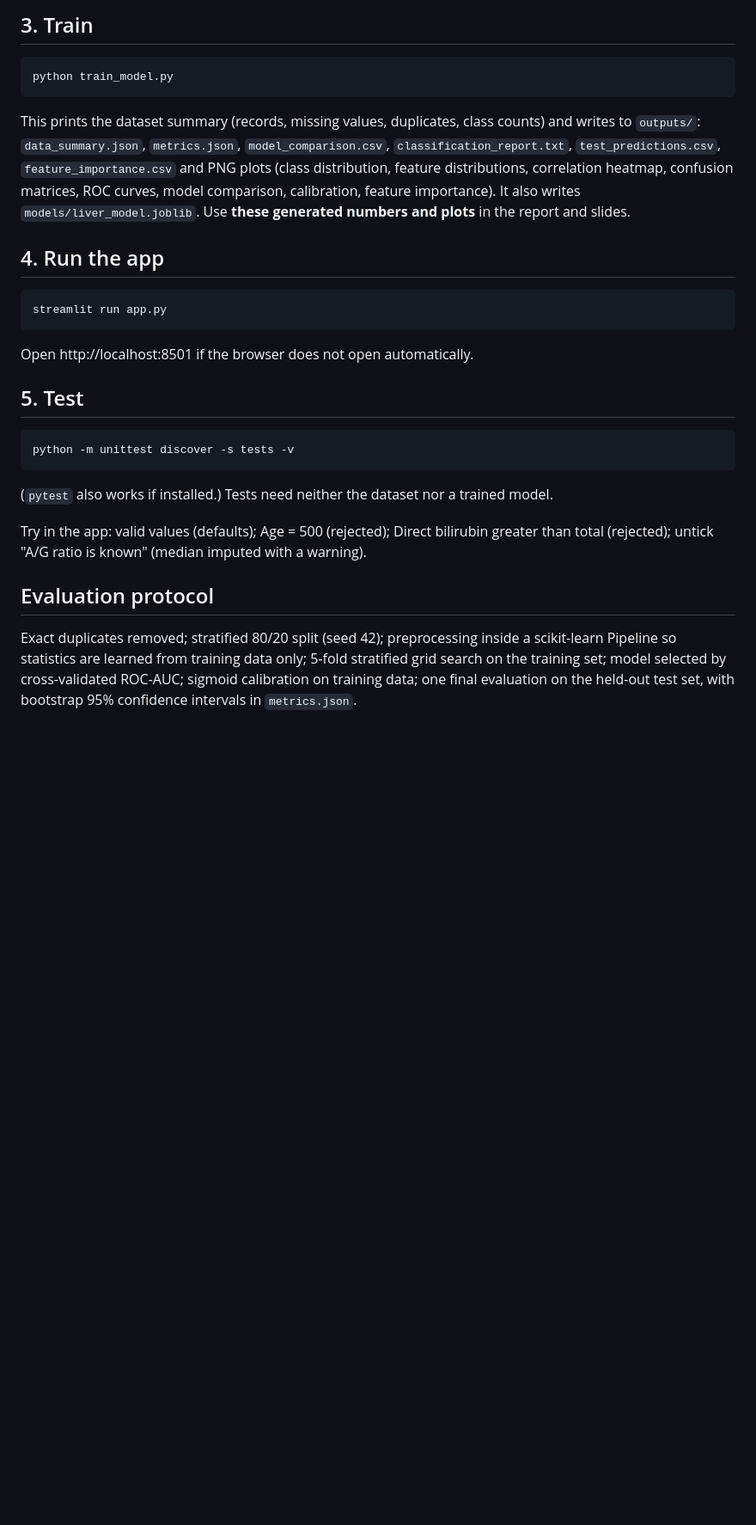
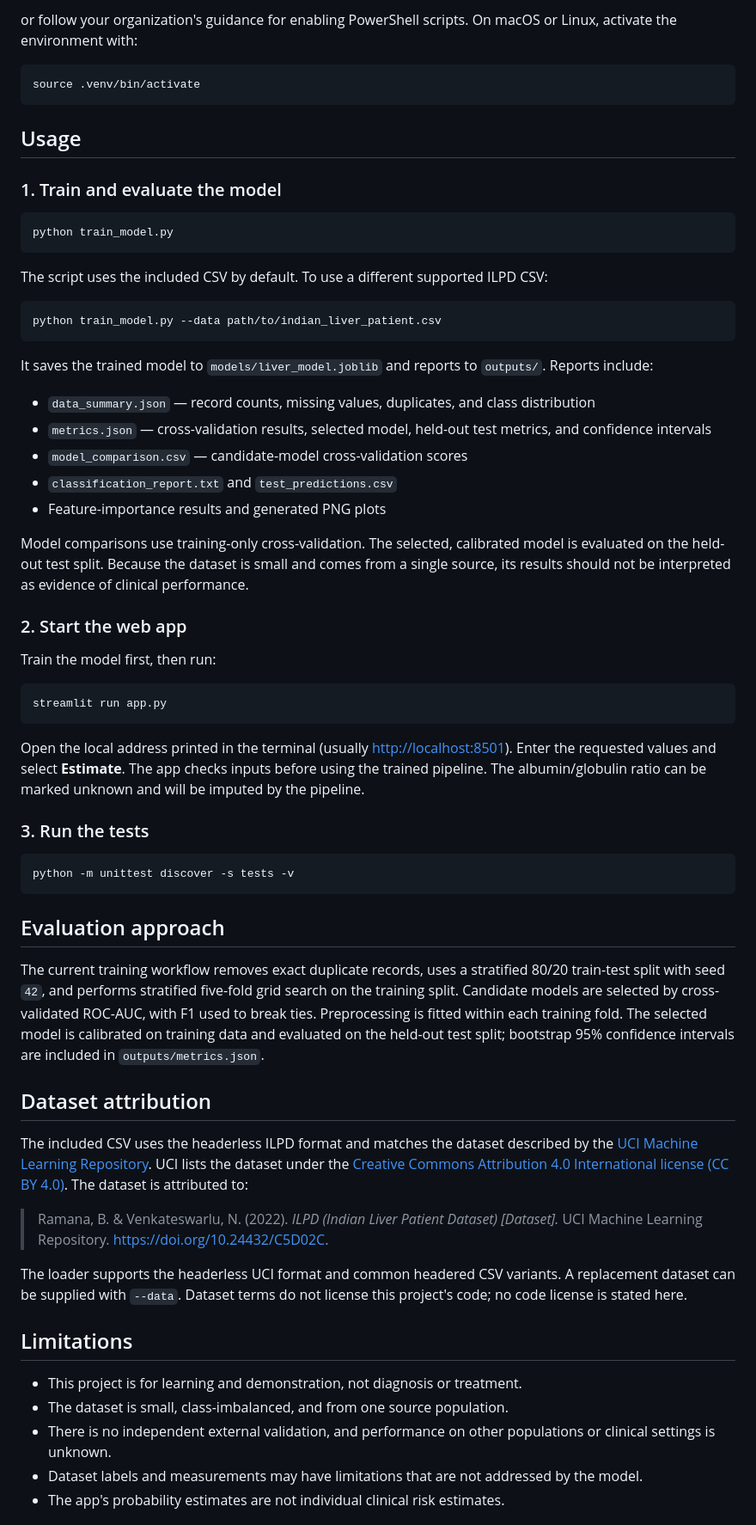
Before and after one commit to archanaprv/liver-disease-prediction-project, a Markdown page: README.md, the part around one of its changes. Shown at 86% size. GitHub-like rendering; blank space fills up the shorter version.

````diff
--- a/README.md
+++ b/README.md
@@ -49,31 +111,67 @@ label 1 = liver patient, label 2 = non-liver patient. The code maps this to
 
-## 3. Train
-```powershell
+or follow your organization's guidance for enabling PowerShell scripts. On macOS or Linux, activate the environment with:
+
+```bash
+source .venv/bin/activate
+```
+
+## Usage
+
+### 1. Train and evaluate the model
+
+```bash
 python train_model.py
 ```
-This prints the dataset summary (records, missing values, duplicates, class counts) and writes to `outputs/`:
-`data_summary.json`, `metrics.json`, `model_comparison.csv`, `classification_report.txt`,
-`test_predictions.csv`, `feature_importance.csv` and PNG plots (class distribution, feature distributions,
-correlation heatmap, confusion matrices, ROC curves, model comparison, calibration, feature importance).
-It also writes `models/liver_model.joblib`. Use **these generated numbers and plots** in the report and slides.
 
-## 4. Run the app
-```powershell
+The script uses the included CSV by default. To use a different supported ILPD CSV:
+
+```bash
+python train_model.py --data path/to/indian_liver_patient.csv
+```
+
+It saves the trained model to `models/liver_model.joblib` and reports to `outputs/`. Reports include:
+
+- `data_summary.json` — record counts, missing values, duplicates, and class distribution
+- `metrics.json` — cross-validation results, selected model, held-out test metrics, and confidence intervals
+- `model_comparison.csv` — candidate-model cross-validation scores
+- `classification_report.txt` and `test_predictions.csv`
+- Feature-importance results and generated PNG plots
+
+Model comparisons use training-only cross-validation. The selected, calibrated model is evaluated on the held-out test split. Because the dataset is small and comes from a single source, its results should not be interpreted as evidence of clinical performance.
+
+### 2. Start the web app
+
+Train the model first, then run:
+
+```bash
 streamlit run app.py
 ```
-Open http://localhost:8501 if the browser does not open automatically.
 
-## 5. Test
-```powershell
+Open the local address printed in the terminal (usually <http://localhost:8501>). Enter the requested values and select **Estimate**. The app checks inputs before using the trained pipeline. The albumin/globulin ratio can be marked unknown and will be imputed by the pipeline.
+
+### 3. Run the tests
+
+```bash
 python -m unittest discover -s tests -v
 ```
-(`pytest` also works if installed.) Tests need neither the dataset nor a trained model.
 
-Try in the app: valid values (defaults); Age = 500 (rejected); Direct bilirubin greater than total (rejected);
-untick "A/G ratio is known" (median imputed with a warning).
+## Evaluation approach
 
-## Evaluation protocol
-Exact duplicates removed; stratified 80/20 split (seed 42); preprocessing inside a scikit-learn Pipeline so
-statistics are learned from training data only; 5-fold stratified grid search on the training set; model
-selected by cross-validated ROC-AUC; sigmoid calibration on training data; one final evaluation on the
-held-out test set, with bootstrap 95% confidence intervals in `metrics.json`.
+The current training workflow removes exact duplicate records, uses a stratified 80/20 train-test split with seed `42`, and performs stratified five-fold grid search on the training split. Candidate models are selected by cross-validated ROC-AUC, with F1 used to break ties. Preprocessing is fitted within each training fold. The selected model is calibrated on training data and evaluated on the held-out test split; bootstrap 95% confidence intervals are included in `outputs/metrics.json`.
+
+## Dataset attribution
+
+The included CSV uses the headerless ILPD format and matches the dataset described by the [UCI Machine Learning Repository](https://archive.ics.uci.edu/dataset/225/ilpd+indian+liver+patient+dataset). UCI lists the dataset under the [Creative Commons Attribution 4.0 International license (CC BY 4.0)](https://creativecommons.org/licenses/by/4.0/). The dataset is attributed to:
+
+> Ramana, B. & Venkateswarlu, N. (2022). *ILPD (Indian Liver Patient Dataset) [Dataset].* UCI Machine Learning Repository. https://doi.org/10.24432/C5D02C.
+
+The loader supports the headerless UCI format and common headered CSV variants. A replacement dataset can be supplied with `--data`. Dataset terms do not license this project's code; no code license is stated here.
+
+## Limitations
+
+- This project is for learning and demonstration, not diagnosis or treatment.
+- The dataset is small, class-imbalanced, and from one source population.
+- There is no independent external validation, and performance on other populations or clinical settings is unknown.
+- Dataset labels and measurements may have limitations that are not addressed by the model.
+- The app's probability estimates are not individual clinical risk estimates.
+
````
Also changed, not shown: other parts of README.md (+112 -42 lines), docs/MODEL_CARD.md (added, +72 -0 lines), docs/images/prediction-app.png (added), 7 other files.
